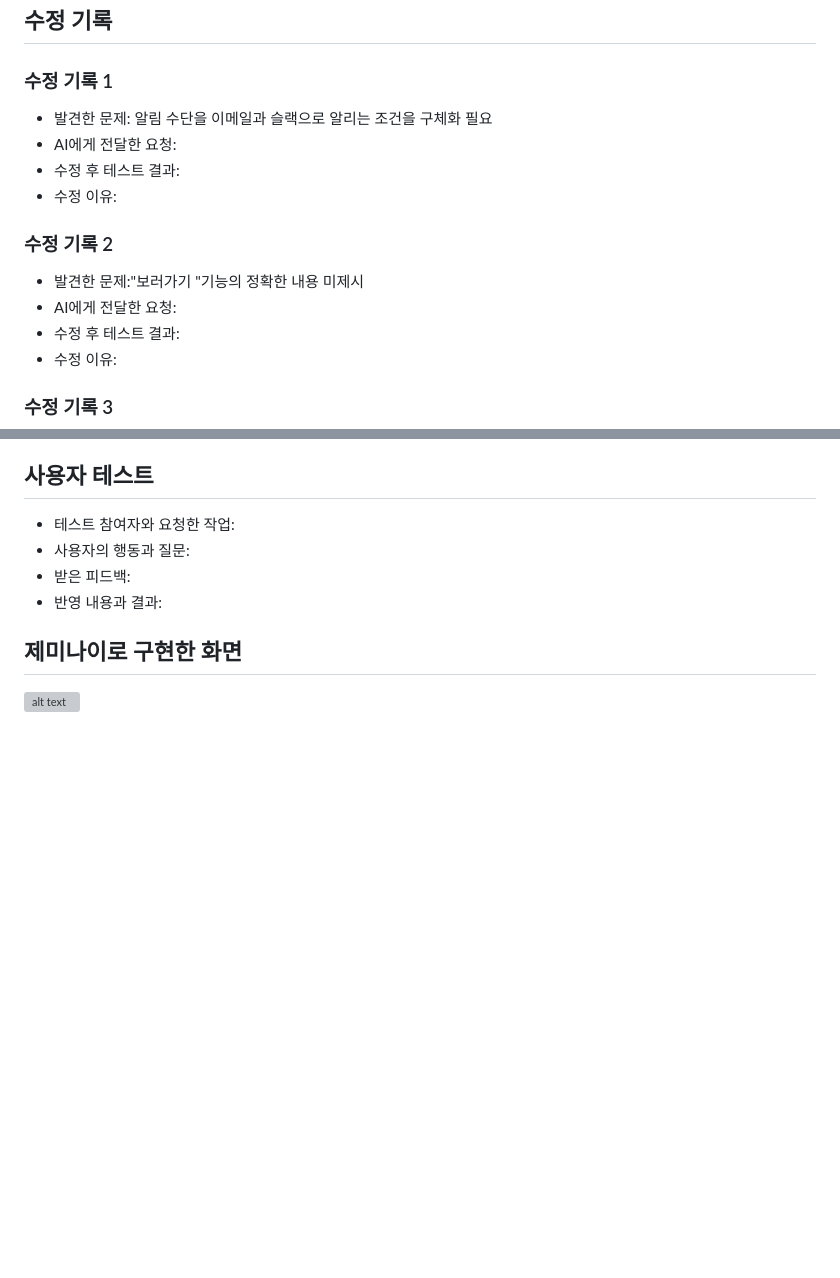
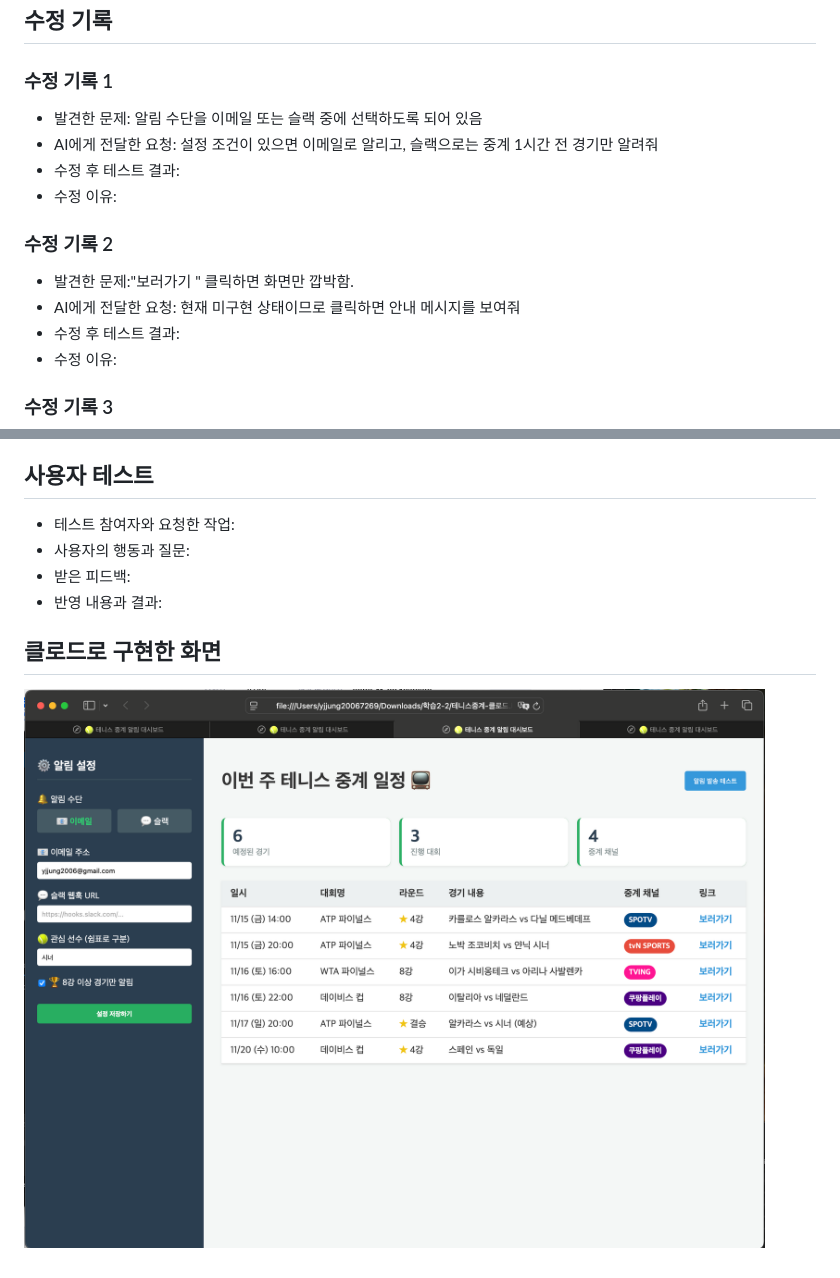
Before and after one commit to yjjung2006/codyssey2nd, a Markdown page: 학습6/제작검증기록_학습2-1.md, 2 parts joined by grey strips. GitHub-like rendering; pictures changed too: 학습6/image.png (added); blank space fills up the shorter version; grey boxes are pictures that could not be loaded.

```diff
--- a/학습6/제작검증기록_학습2-1.md
+++ b/학습6/제작검증기록_학습2-1.md
@@ -29,14 +29,14 @@
 ## 수정 기록
 
 ### 수정 기록 1
-- 발견한 문제: 알림 수단을 이메일과 슬랙으로 알리는 조건을 구체화 필요
-- AI에게 전달한 요청:
+- 발견한 문제: 알림 수단을 이메일 또는 슬랙 중에 선택하도록 되어 있음
+- AI에게 전달한 요청: 설정 조건이 있으면 이메일로 알리고, 슬랙으로는 중계 1시간 전 경기만 알려줘
 - 수정 후 테스트 결과:
 - 수정 이유:
 
 ### 수정 기록 2
-- 발견한 문제:"보러가기 "기능의 정확한 내용 미제시
-- AI에게 전달한 요청:
+- 발견한 문제:"보러가기 " 클릭하면 화면만 깝박함.
+- AI에게 전달한 요청: 현재 미구현 상태이므로 클릭하면 안내 메시지를 보여줘
 - 수정 후 테스트 결과:
 - 수정 이유:
 
@@ -52,7 +52,6 @@
 - 받은 피드백:
 - 반영 내용과 결과:
 
-## 제미나이로 구현한 화면
 
-
-![alt text](image-1.png)
+## 클로드로 구현한 화면
+![alt text](image.png)
```
